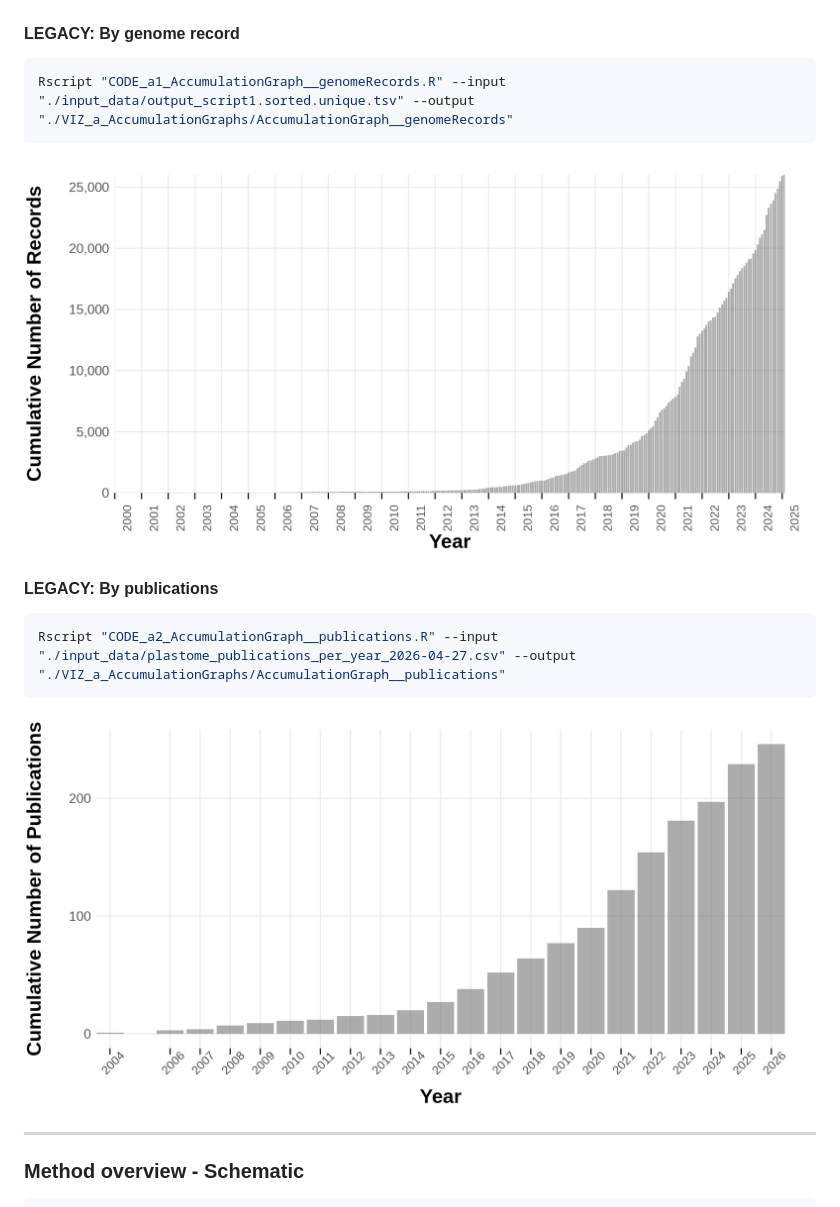
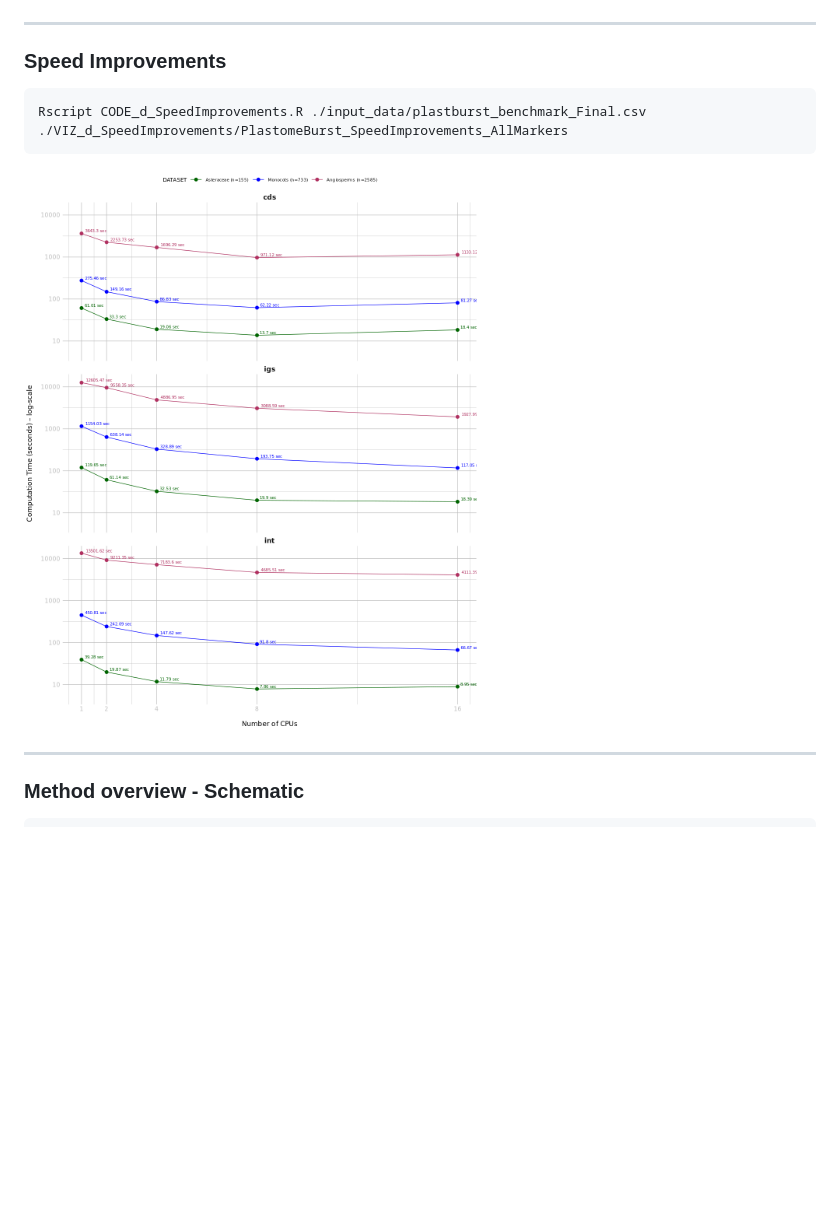
Before and after one commit to thanina-hamitouche/Paper_Plastburstalign_Figures, a Markdown page: README.md, the part around one of its changes. GitHub-like rendering; blank space fills up the shorter version.

Commit message:
Improving speed improvement figure

````diff
--- a/README.md
+++ b/README.md
@@ -11,17 +11,13 @@ Rscript "CODE_a_AccumulationGraph__recordsAndPublications.R" --input-records "./
 ```
 ![Combined accumulation graph](VIZ_a_AccumulationGraphs/AccumulationGraph__recordsAndPublications.png)
 
-#### LEGACY: By genome record
+---
+
+### Speed Improvements
 ```bash
-Rscript "CODE_a1_AccumulationGraph__genomeRecords.R" --input "./input_data/output_script1.sorted.unique.tsv" --output "./VIZ_a_AccumulationGraphs/AccumulationGraph__genomeRecords"
+Rscript CODE_d_SpeedImprovements.R ./input_data/plastburst_benchmark_Final.csv ./VIZ_d_SpeedImprovements/PlastomeBurst_SpeedImprovements_AllMarkers
 ```
-![Accumulation graph by genome records](VIZ_a_AccumulationGraphs/AccumulationGraph__genomeRecords.png)
-
-#### LEGACY: By publications
-```bash
-Rscript "CODE_a2_AccumulationGraph__publications.R" --input "./input_data/plastome_publications_per_year_2026-04-27.csv" --output "./VIZ_a_AccumulationGraphs/AccumulationGraph__publications"
-```
-![Accumulation graph by publications](VIZ_a_AccumulationGraphs/AccumulationGraph__publications.png)
+![Visualization of speed improvements](VIZ_d_SpeedImprovements/SpeedImprovements_AllMarkers.png)
 
 ---
 
````
Also changed, not shown: other parts of README.md (+0 -8 lines), VIZ_d_SpeedImprovements/PlastomeBurst_SpeedImprovements_AllMarkers.png (added), 4 other files.
